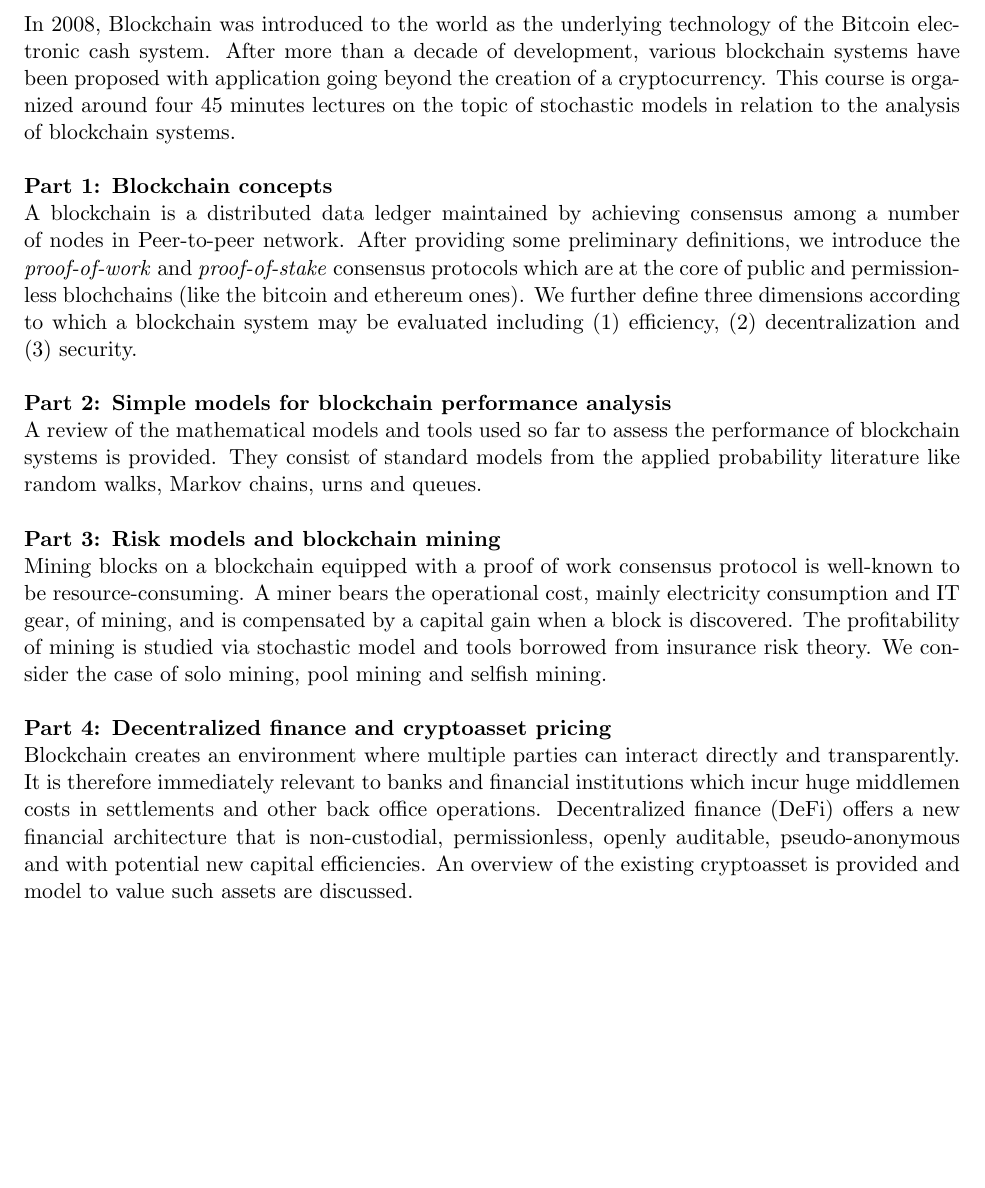
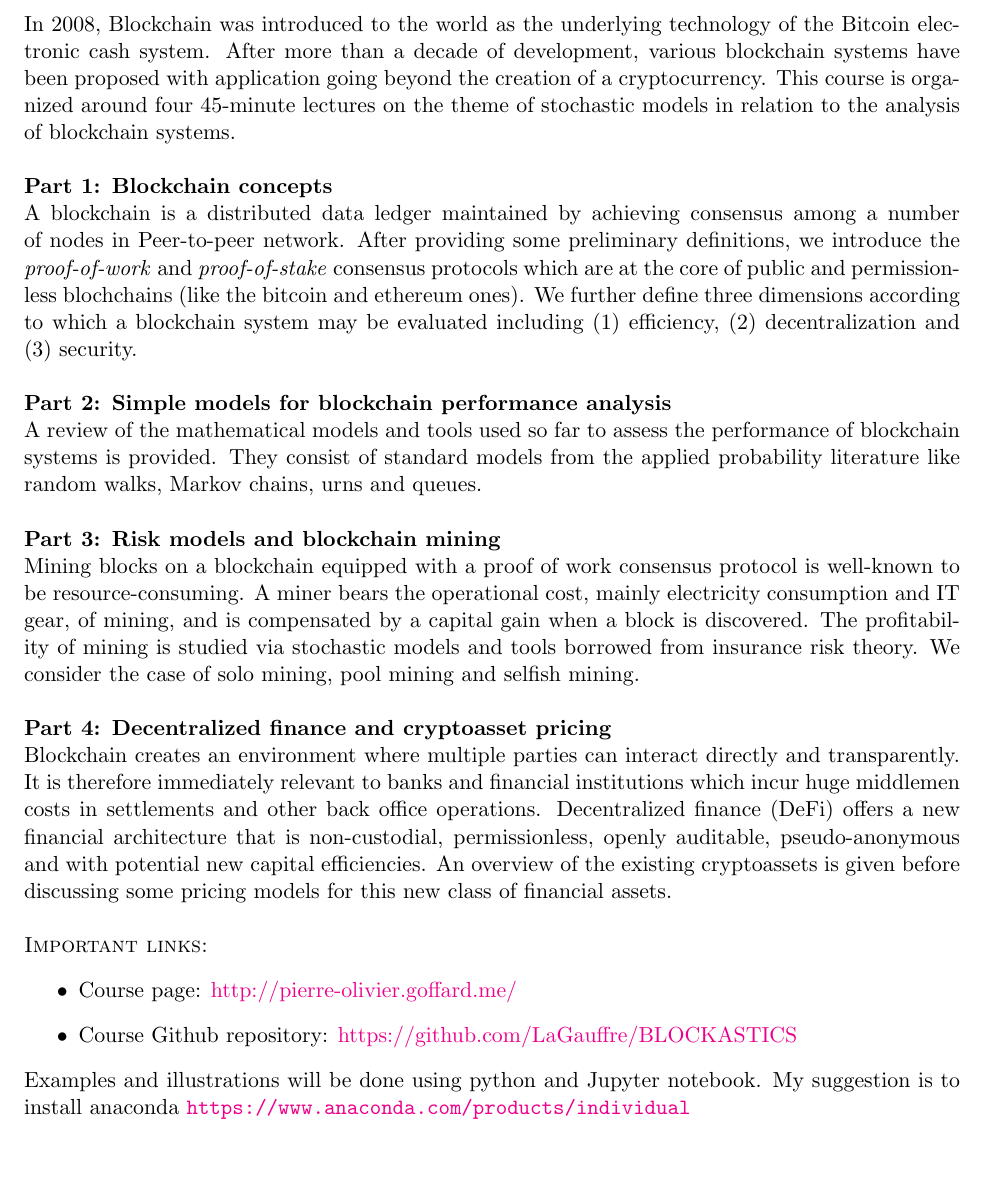
Before and after one commit to LaGauffre/BLOCKASTICS, a LaTeX document (Syllabus/BLOCKASTICS_syllabus.tex): part of page 1 of 3, cut so that both start at the same text, the shorter picture padded with empty space. Compiled offline with pdfLaTeX.

Commit message:
Edit Syllabus

```diff
--- a/Syllabus/BLOCKASTICS_syllabus.tex
+++ b/Syllabus/BLOCKASTICS_syllabus.tex
@@ -13,7 +13,8 @@
 \def\profName{Pierre-O Goffard }
 \def\catDescrip{Concepts of blockchain; Stochastic models.}
 
-\def\courseWebpage{\href{http://www.math.ucsd.edu/~mhohn/PSTAT_120A_S17/}{www.math.ucsd.edu/$\sim$mhohn/PSTAT\_120A\_S17/}}
+\def\courseWebpage{\href{http://pierre-olivier.goffard.me/}{http://pierre-olivier.goffard.me/}}
+\def\courseGithubRepo{\href{https://github.com/LaGauffre/BLOCKASTICS}{https://github.com/LaGauffre/BLOCKASTICS}}
 
 %-----Format-----%
 \setlength\parindent{0pt}
@@ -31,12 +32,11 @@
 \vspace*{2em}}
 
 %-----Body-----%
-In 2008, Blockchain was introduced to the world as the underlying technology of the Bitcoin electronic cash system. After more than a decade of development, various blockchain systems have been proposed with application going beyond the creation of a cryptocurrency. This course is organized around four 45 minutes lectures on the topic of stochastic models in relation to the analysis of blockchain systems.
+In 2008, Blockchain was introduced to the world as the underlying technology of the Bitcoin electronic cash system. After more than a decade of development, various blockchain systems have been proposed with application going beyond the creation of a cryptocurrency. This course is organized around four 45-minute lectures on the theme of stochastic models in relation to the analysis of blockchain systems.
 \\
 
 \noindent \textbf{Part 1: Blockchain concepts}\\
-\noindent A blockchain is a distributed data ledger maintained by achieving consensus among a number of nodes in Peer-to-peer network. After providing some preliminary definitions,
-we introduce the \textit{proof-of-work} and \textit{proof-of-stake} consensus protocols which are at the core of public and permissionless blochchains (like the bitcoin and ethereum ones). We further define three dimensions according to which a blockchain system may be evaluated including (1) efficiency, (2) decentralization and (3) security.
+\noindent A blockchain is a distributed data ledger maintained by achieving consensus among a number of nodes in Peer-to-peer network. After providing some preliminary definitions, we introduce the \textit{proof-of-work} and \textit{proof-of-stake} consensus protocols which are at the core of public and permissionless blochchains (like the bitcoin and ethereum ones). We further define three dimensions according to which a blockchain system may be evaluated including (1) efficiency, (2) decentralization and (3) security.
 \\
 
 \noindent \textbf{Part 2: Simple models for blockchain performance analysis}\\
@@ -45,12 +45,19 @@ we introduce the \textit{proof-of-work} and \textit{proof-of-stake} consensus pr
 
 \noindent \textbf{Part 3: Risk models and blockchain mining}\\
 \noindent Mining blocks on a blockchain equipped with a proof of work consensus protocol is well-known to be resource-consuming. A miner bears the operational cost, mainly
-electricity consumption and IT gear, of mining, and is compensated by a capital gain when a block is discovered. The profitability of mining is studied via stochastic model and tools borrowed from insurance risk theory. We consider the case of solo mining, pool mining and selfish mining.
+electricity consumption and IT gear, of mining, and is compensated by a capital gain when a block is discovered. The profitability of mining is studied via stochastic models and tools borrowed from insurance risk theory. We consider the case of solo mining, pool mining and selfish mining.
 \\
 
 \noindent \textbf{Part 4: Decentralized finance and cryptoasset pricing}\\
-\noindent Blockchain creates an environment where multiple parties can interact directly and transparently. It is therefore immediately relevant to banks and financial institutions which incur huge middlemen costs in settlements and other back office operations. Decentralized finance (DeFi) offers a new financial architecture that is non-custodial, permissionless, openly auditable, pseudo-anonymous and with potential new capital efficiencies. An overview of the existing cryptoasset is provided and model to value such assets are discussed.
+\noindent Blockchain creates an environment where multiple parties can interact directly and transparently. It is therefore immediately relevant to banks and financial institutions which incur huge middlemen costs in settlements and other back office operations. Decentralized finance (DeFi) offers a new financial architecture that is non-custodial, permissionless, openly auditable, pseudo-anonymous and with potential new capital efficiencies. An overview of the existing cryptoassets is given before discussing some pricing models for this new class of financial assets. \\
 
+
+\textsc{Important links:}
+\begin{itemize}
+\item Course page: \courseWebpage
+\item Course Github repository: \courseGithubRepo
+\end{itemize}
+\noindent Examples and illustrations will be done using python and Jupyter notebook. My suggestion is to install anaconda \url{https://www.anaconda.com/products/individual}
 % \cite{GoHoKrTa16,Bu14,Na08,albrecher:hal-02649025,Goffard2019,Schilling2019,pfeffer2017institutional,Bowden2020,Asmussen_2010,Cong2020,Cong2020a,Eyal2014,Fu2020,Gochhayat2020,Kawase2017,OECD,rosenfeld2011analysis,Saleh2020,Rosu2021,Li2018,werner2021sok,Liu2020,Liu2020,bertucci2020mean,Schrijvers2017}
 
 
```
Also changed, not shown: Syllabus/BLOCKASTICS_syllabus.pdf, Syllabus/BLOCKASTICS_syllabus.tex (4 more changed lines), 2 other files.
